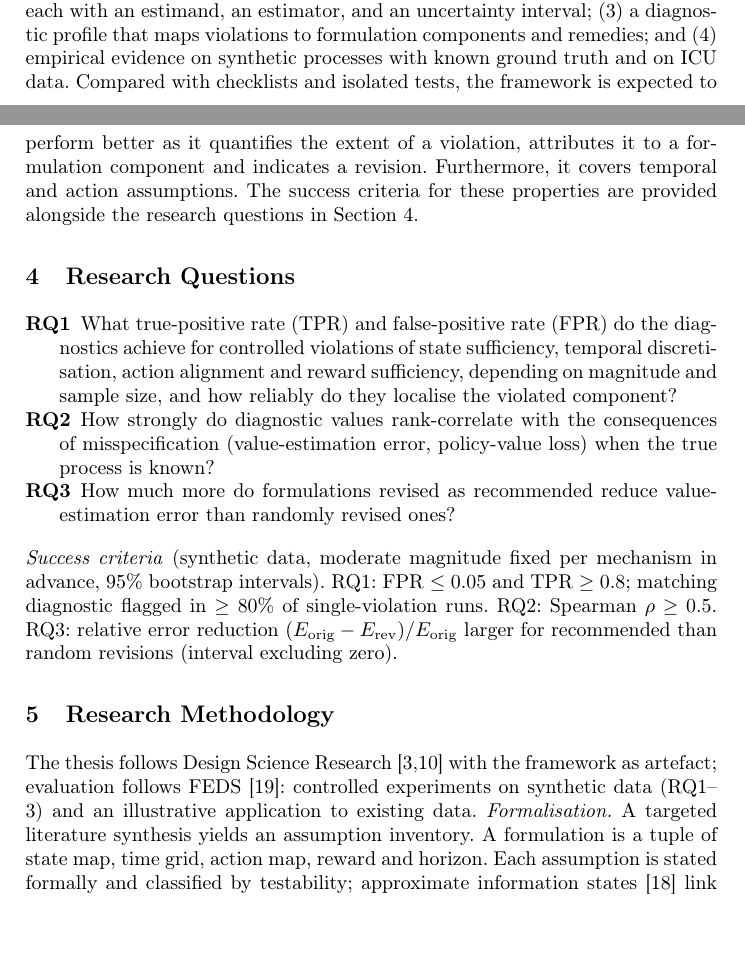
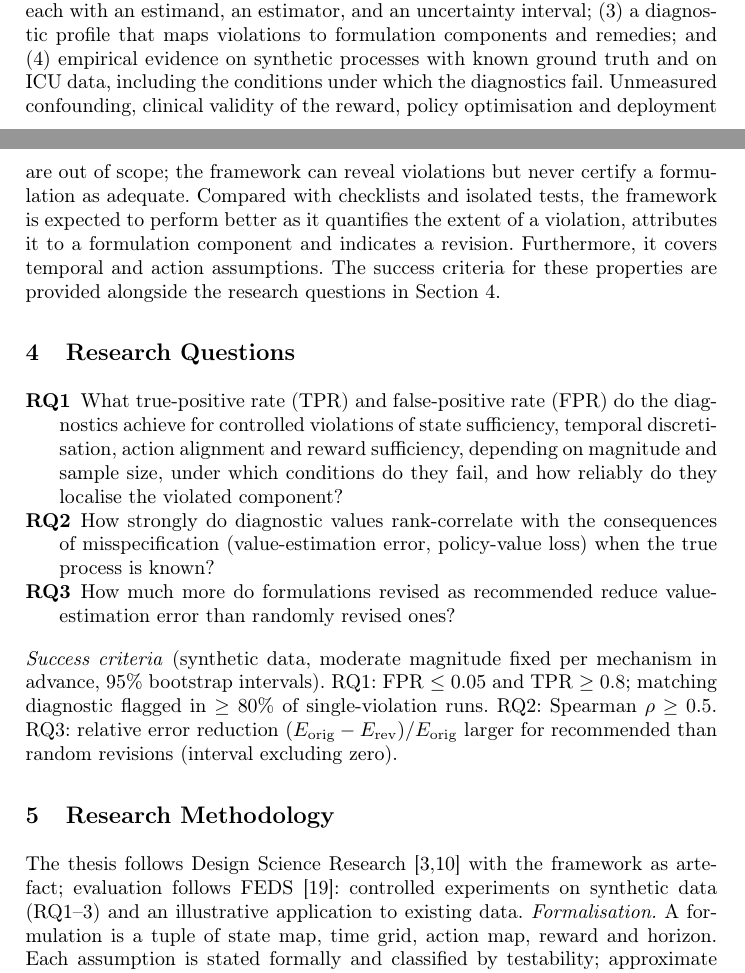
Before and after one commit to Flokolosko/master-thesis, a LaTeX thesis (proposal/proposal.tex): two parts of pages 2 and 3 of 6, joined at a grey line, cut so that both start at the same text, the shorter picture padded with empty space. Compiled offline with pdfLaTeX.

Commit message:
Narrow proposal scope and plan analysis of framework limits
- Abstract: two layers (MDP adequacy vs policy-learning feasibility)
  instead of three; one ICU dataset instead of several.
- Goals: state what is out of scope (unmeasured confounding, reward
  validity, policy optimisation, deployment), note that the framework
  cannot certify adequacy, and make failure conditions an expected result.
- RQ1 asks under which conditions the diagnostics fail.
- Methodology adds stress scenarios near the detection boundary; drops
  the literature-synthesis sentence to stay within 2,500 characters.

Co-Authored-By: Claude Opus 5.5 <noreply@anthropic.com>

```diff
--- a/proposal/proposal.tex
+++ b/proposal/proposal.tex
@@ -45,13 +45,13 @@ Clinical treatment is often a sequence of interdependent decisions, such as titr
 Researchers who model a clinical decision problem as an MDP from observational data must choose a state representation, a decision-time grid, an action discretisation and a reward. Current practice assesses these choices qualitatively, if at all: guidelines pose questions such as whether the state captures all relevant information~\cite{Gottesman2019} without measures to answer them, and formulations are typically adopted from prior work without reporting whether the Markov, temporal or action assumptions hold. The consequences are observable. In more than 17,000 evaluation runs on a public sepsis dataset, conclusions about RL methods changed with the MDP formulation and evaluation metric, and in some settings random policies were not outperformed~\cite{Luo2024}. In preliminary work on public critical-care datasets, treatment variables were often missing or recorded only as sparse indicators, a limitation that existing guidelines do not allow to be quantified. Because violations are neither measured nor localised, researchers cannot tell whether poor or unstable results stem from a correctable formulation choice (e.g.\ a too coarse time grid or a state lacking relevant history) or from a fundamental lack of support. Existing quantitative tools address isolated aspects, namely a test of the Markov property~\cite{Shi2020}, positivity diagnostics~\cite{Petersen2012} and off-policy evaluation after training, but they do not cover temporal and action-related assumptions and do not separate model adequacy from the feasibility of learning a new policy. The baseline is therefore checklist-based assessment and isolated tests, which do not quantify the extent of a violation, do not attribute it to a modelling component, and do not indicate how a formulation should be revised.
 
 \section{Goals and expected results}
-The goal is to create a framework that, before any policy is learned, assesses how well observational data support a given MDP formulation of a clinical decision problem. The expected results are: (1) a specification of the MDP formulation as an abstraction of the observational process, classifying each assumption by testability and separating MDP adequacy from policy-learning feasibility; (2) diagnostics for testable assumptions (including temporal and action-related ones), each with an estimand, an estimator, and an uncertainty interval; (3) a diagnostic profile that maps violations to formulation components and remedies; and (4) empirical evidence on synthetic processes with known ground truth and on ICU data. Compared with checklists and isolated tests, the framework is expected to perform better as it quantifies the extent of a violation, attributes it to a formulation component and indicates a revision. Furthermore, it covers temporal and action assumptions. The success criteria for these properties are provided alongside the research questions in Section~\ref{sec:rq}.
+The goal is to create a framework that, before any policy is learned, assesses how well observational data support a given MDP formulation of a clinical decision problem. The expected results are: (1) a specification of the MDP formulation as an abstraction of the observational process, classifying each assumption by testability and separating MDP adequacy from policy-learning feasibility; (2) diagnostics for testable assumptions (including temporal and action-related ones), each with an estimand, an estimator, and an uncertainty interval; (3) a diagnostic profile that maps violations to formulation components and remedies; and (4) empirical evidence on synthetic processes with known ground truth and on ICU data, including the conditions under which the diagnostics fail. Unmeasured confounding, clinical validity of the reward, policy optimisation and deployment are out of scope; the framework can reveal violations but never certify a formulation as adequate. Compared with checklists and isolated tests, the framework is expected to perform better as it quantifies the extent of a violation, attributes it to a formulation component and indicates a revision. Furthermore, it covers temporal and action assumptions. The success criteria for these properties are provided alongside the research questions in Section~\ref{sec:rq}.
 
 \section{Research Questions}
 \label{sec:rq}
 %\textbf{Maximum length: 1,200 characters.}
 \begin{description}
-  \item[RQ1] What true-positive rate (TPR) and false-positive rate (FPR) do the diagnostics achieve for controlled violations of state sufficiency, temporal discretisation, action alignment and reward sufficiency, depending on magnitude and sample size, and how reliably do they localise the violated component?
+  \item[RQ1] What true-positive rate (TPR) and false-positive rate (FPR) do the diagnostics achieve for controlled violations of state sufficiency, temporal discretisation, action alignment and reward sufficiency, depending on magnitude and sample size, under which conditions do they fail, and how reliably do they localise the violated component?
   \item[RQ2] How strongly do diagnostic values rank-correlate with the consequences of misspecification (value-estimation error, policy-value loss) when the true process is known?
   \item[RQ3] How much more do formulations revised as recommended reduce value-estimation error than randomly revised ones?
 \end{description}
@@ -60,5 +60,5 @@ The goal is to create a framework that, before any policy is learned, assesses h
 \section{Research Methodology}
 % \textbf{Maximum length: 2,500 characters.}
 The thesis follows Design Science Research~\cite{Hevner2004,Peffers2007} with the framework as artefact; evaluation follows FEDS~\cite{Venable2016}: controlled experiments on synthetic data (RQ1--3) and an illustrative application to existing data.
-\emph{Formalisation.} A targeted literature synthesis yields an assumption inventory. A formulation is a tuple of state map, time grid, action map, reward and horizon. Each assumption is stated formally and classified by testability; approximate information states~\cite{Subramanian2022} link Markov violations to value loss.
+\emph{Formalisation.} A formulation is a tuple of state map, time grid, action map, reward and horizon. Each assumption is stated formally and classified by testability; approximate information states~\cite{Subramanian2022} link Markov violations to value loss.
 \emph{Diagnostics.} Each testable assumption receives an estimand, estimator and uncertainty interval. Central is the cross-fitted history information gain, the out-of-sample likelihood gain for next state, reward or action from adding past history to the state, paired with a generalised covariance measure test~\cite{Shah2020}. Overlap and importance-sampling reliability~\cite{Petersen2012} are reported separately for policy learning.
```
Also changed, not shown: proposal/proposal.tex (6 more changed lines).
